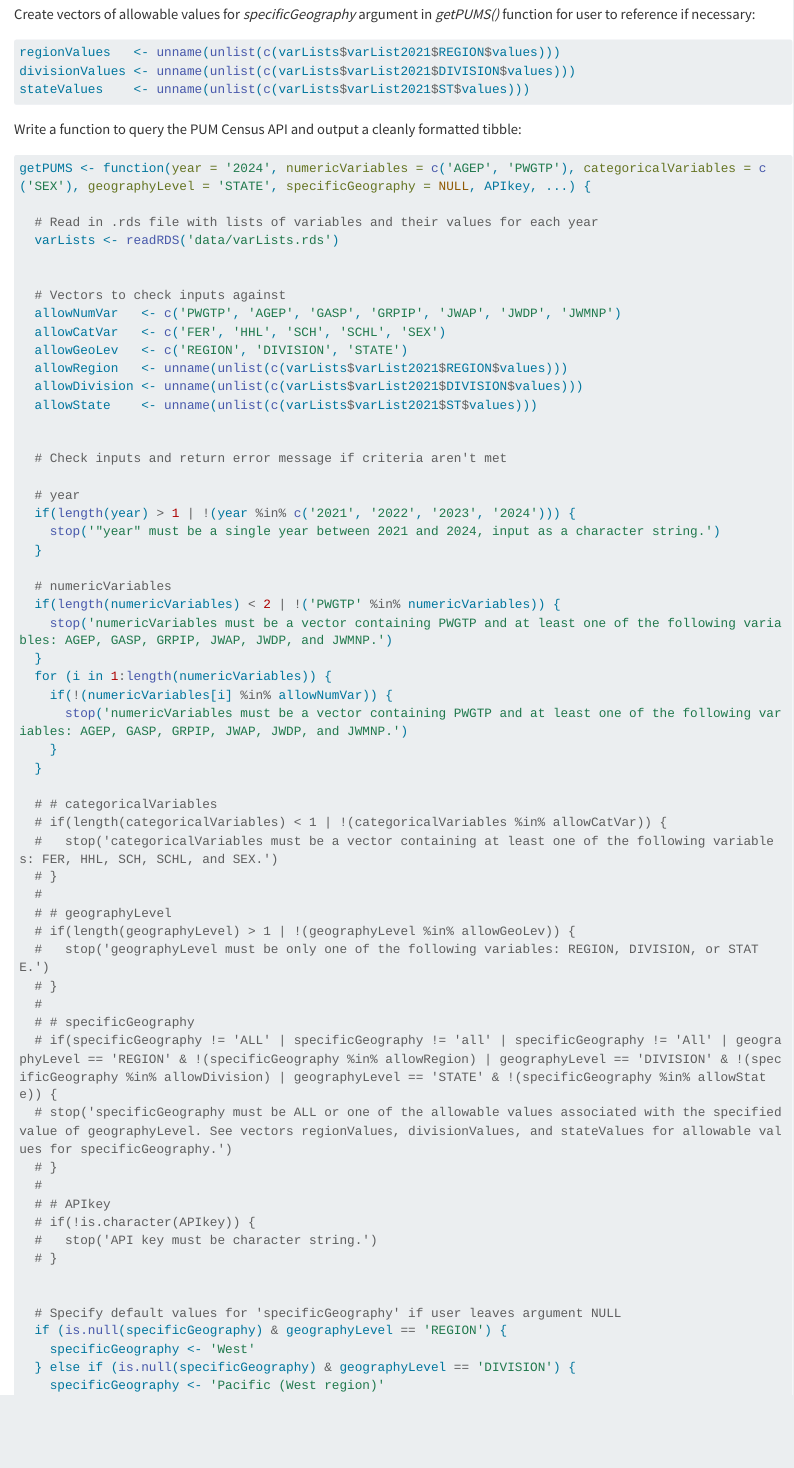
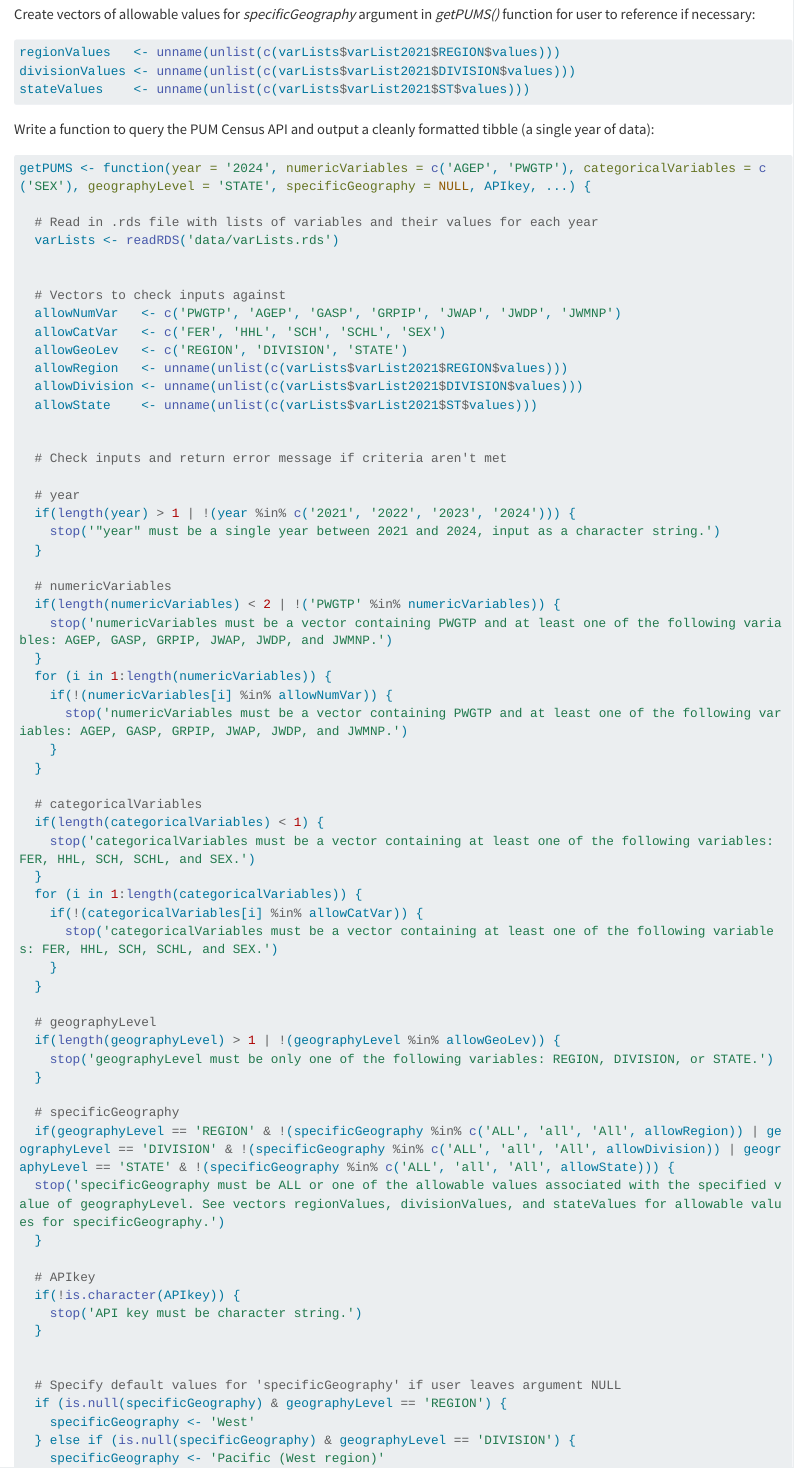
Before and after one commit to slriley/ST558_Project1, a Quarto document (Riley_Project1.qmd): the page in a window 1100 px wide, from 3850 px down. Rendered offline with R 4.5, knitr and Pandoc in place of Quarto, with nearby package versions; some code elsewhere in the file could not run offline; long lines of code are wrapped.

Commit message:
Finished testing primary query function and started building wrapper function to query multiple years.

````diff
--- a/Riley_Project1.qmd
+++ b/Riley_Project1.qmd
@@ -207,7 +207,7 @@
 ```
 
 
-Write a function to query the PUM Census API and output a cleanly formatted tibble:
+Write a function to query the PUM Census API and output a cleanly formatted tibble (a single year of data):
 ```{r}
 getPUMS <- function(year = '2024', numericVariables = c('AGEP', 'PWGTP'), categoricalVariables = c('SEX'), geographyLevel = 'STATE', specificGeography = NULL, APIkey, ...) {
 
@@ -241,25 +241,30 @@
     }
   }
 
-  # # categoricalVariables
-  # if(length(categoricalVariables) < 1 | !(categoricalVariables %in% allowCatVar)) {
-  #   stop('categoricalVariables must be a vector containing at least one of the following variables: FER, HHL, SCH, SCHL, and SEX.')
-  # }
-  #
-  # # geographyLevel
-  # if(length(geographyLevel) > 1 | !(geographyLevel %in% allowGeoLev)) {
-  #   stop('geographyLevel must be only one of the following variables: REGION, DIVISION, or STATE.')
-  # }
-  #
-  # # specificGeography
-  # if(specificGeography != 'ALL' | specificGeography != 'all' | specificGeography != 'All' | geographyLevel == 'REGION' & !(specificGeography %in% allowRegion) | geographyLevel == 'DIVISION' & !(specificGeography %in% allowDivision) | geographyLevel == 'STATE' & !(specificGeography %in% allowState)) {
-  # stop('specificGeography must be ALL or one of the allowable values associated with the specified value of geographyLevel. See vectors regionValues, divisionValues, and stateValues for allowable values for specificGeography.')
-  # }
-  #
-  # # APIkey
-  # if(!is.character(APIkey)) {
-  #   stop('API key must be character string.')
-  # }
+  # categoricalVariables
+  if(length(categoricalVariables) < 1) {
+    stop('categoricalVariables must be a vector containing at least one of the following variables: FER, HHL, SCH, SCHL, and SEX.')
+  }
+  for (i in 1:length(categoricalVariables)) {
+    if(!(categoricalVariables[i] %in% allowCatVar)) {
+      stop('categoricalVariables must be a vector containing at least one of the following variables: FER, HHL, SCH, SCHL, and SEX.')
+    }
+  }
+
+  # geographyLevel
+  if(length(geographyLevel) > 1 | !(geographyLevel %in% allowGeoLev)) {
+    stop('geographyLevel must be only one of the following variables: REGION, DIVISION, or STATE.')
+  }
+
+  # specificGeography
+  if(geographyLevel == 'REGION' & !(specificGeography %in% c('ALL', 'all', 'All', allowRegion)) | geographyLevel == 'DIVISION' & !(specificGeography %in% c('ALL', 'all', 'All', allowDivision)) | geographyLevel == 'STATE' & !(specificGeography %in% c('ALL', 'all', 'All', allowState))) {
+  stop('specificGeography must be ALL or one of the allowable values associated with the specified value of geographyLevel. See vectors regionValues, divisionValues, and stateValues for allowable values for specificGeography.')
+  }
+
+  # APIkey
+  if(!is.character(APIkey)) {
+    stop('API key must be character string.')
+  }
 
 
   # Specify default values for 'specificGeography' if user leaves argument NULL
````
Also changed, not shown: Riley_Project1.qmd (22 more changed lines).
